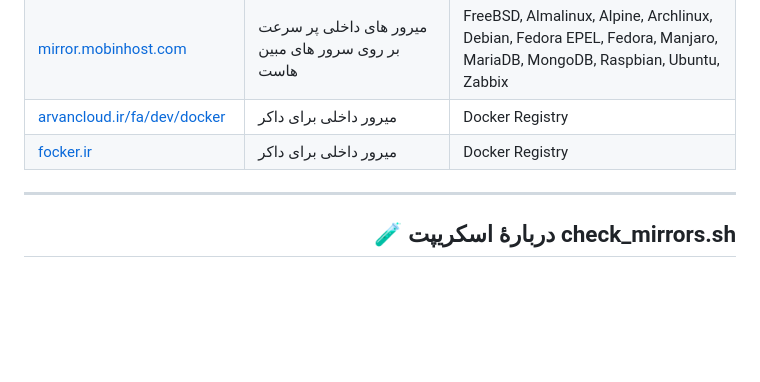
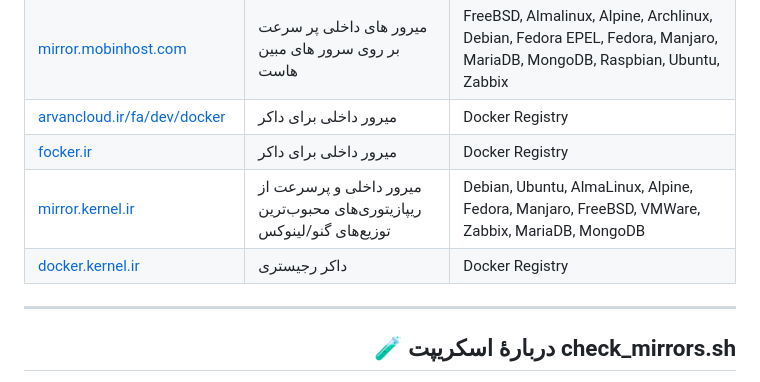
Before and after one commit to GeeDook/mirava, a Markdown page: README.md, the part around the change. Rendered like a GitHub page; blank space fills up the shorter version.

Commit message:
Add mirror.kernel.ir, and docker.kernel.ir

```diff
--- a/README.md
+++ b/README.md
@@ -44,6 +44,8 @@
 | [mirror.mobinhost.com](https://mirror.mobinhost.com) |  میرور های داخلی پر سرعت بر روی سرور های مبین هاست | FreeBSD, Almalinux, Alpine, Archlinux, Debian, Fedora EPEL, Fedora, Manjaro, MariaDB, MongoDB, Raspbian, Ubuntu, Zabbix |
 | [arvancloud.ir/fa/dev/docker](https://www.arvancloud.ir/fa/dev/docker) | میرور داخلی برای داکر | Docker Registry
 | [focker.ir](https://www.arvancloud.ir/fa/dev/docker) | میرور داخلی برای داکر | Docker Registry
+| [mirror.kernel.ir](https://mirror.kernel.ir/) | میرور داخلی و پرسرعت از ریپازیتوری‌های محبوب‌ترین توزیع‌های گنو/لینوکس | Debian, Ubuntu, AlmaLinux, Alpine, Fedora, Manjaro, FreeBSD, VMWare, Zabbix, MariaDB, MongoDB
+| [docker.kernel.ir](https://docker.kernel.ir) | داکر رجیستری | Docker Registry
 ---
 
 ## 🧪 دربارهٔ اسکریپت check_mirrors.sh
```
